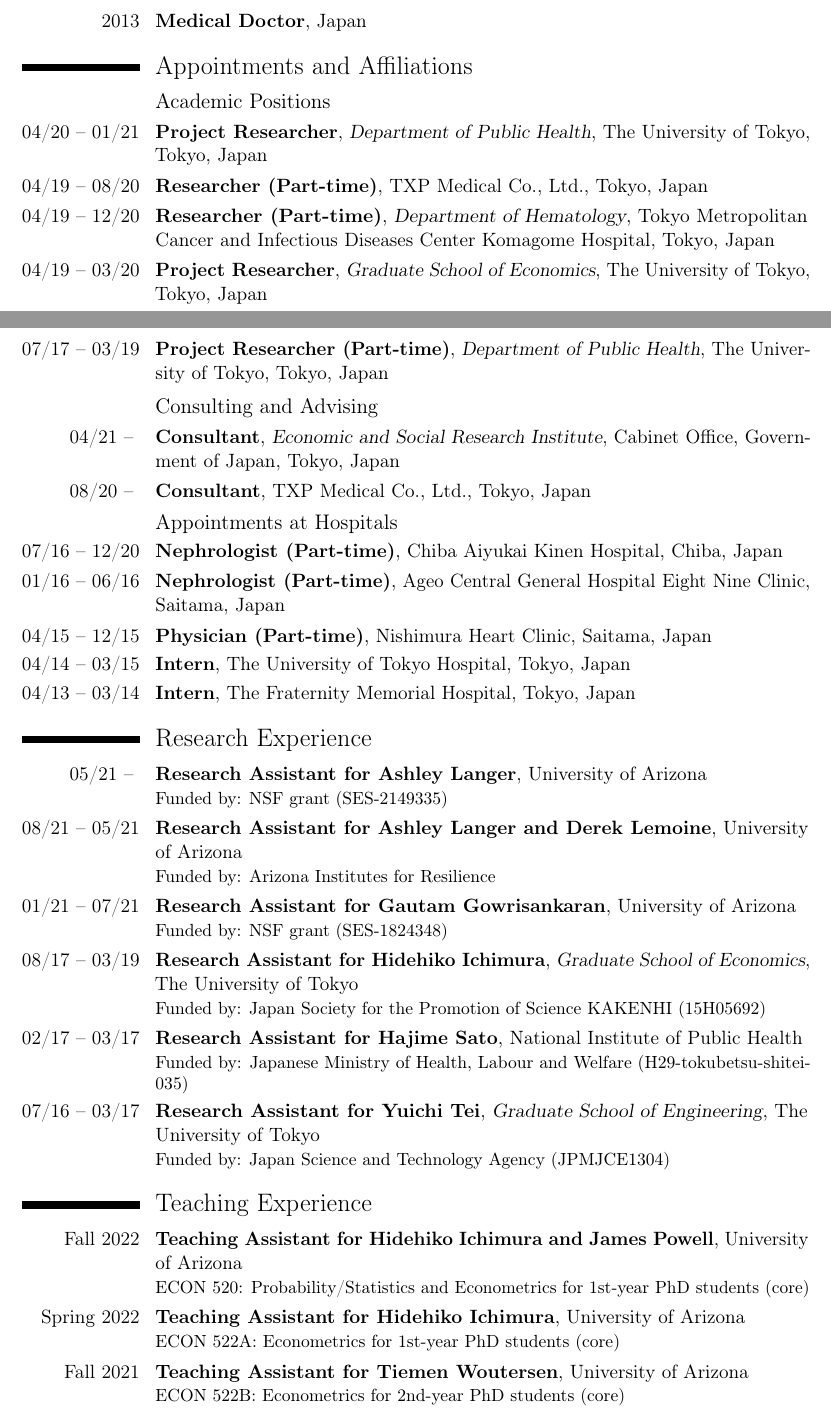
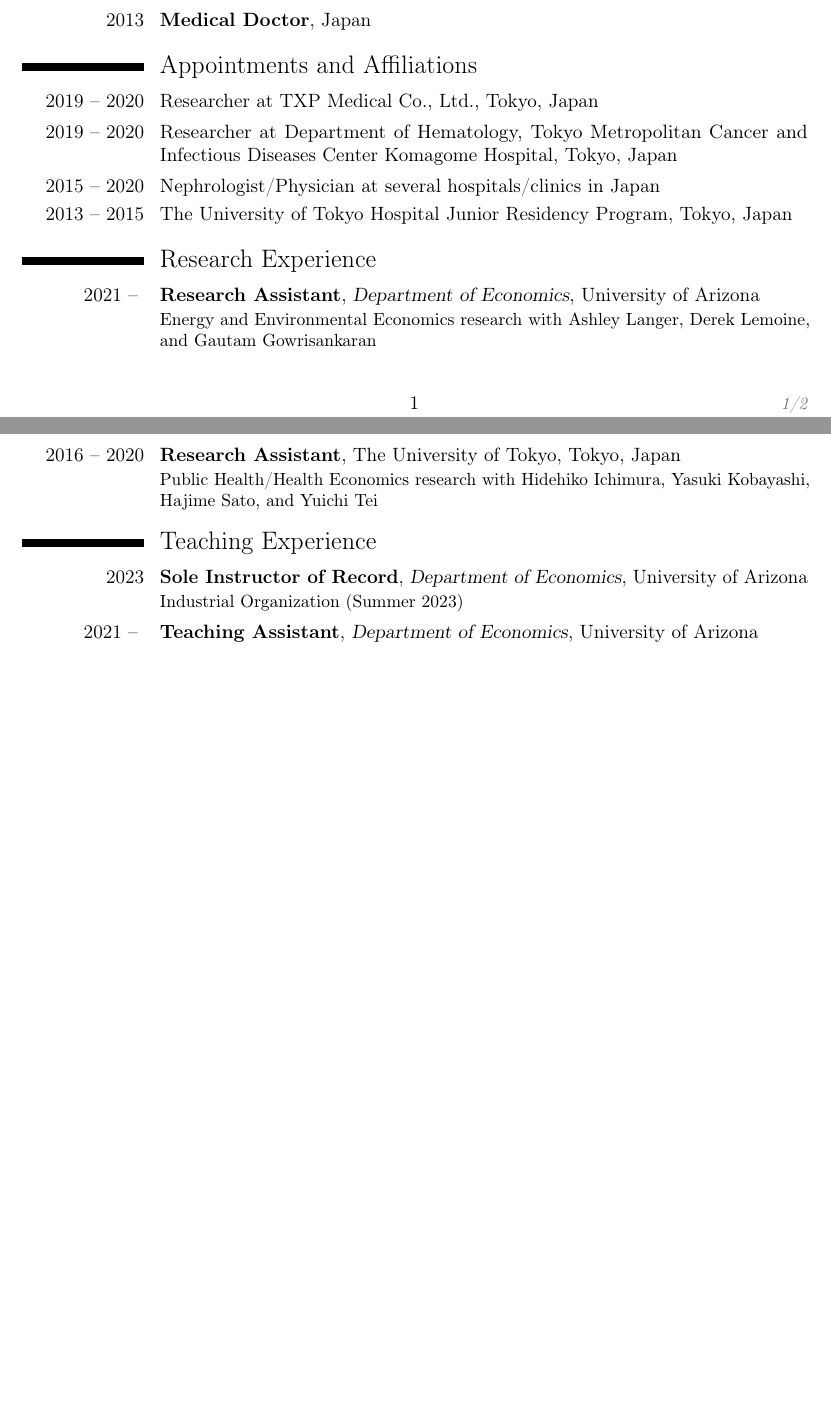
Before and after one commit to harakonan/research-public, a LaTeX CV (CV/CV_KH.tex): two parts of pages 1 and 2 of 4 before the commit and two parts of pages 1 and 2 of 2 after it, joined at a grey line, cut so that both start at the same text, the shorter picture padded with empty space. Compiled offline with pdfLaTeX.

Commit message:
[UPDATE] CV

```diff
--- a/CV/CV_KH.tex
+++ b/CV/CV_KH.tex
@@ -23,7 +23,7 @@
 
 % adjust the page margins
 \usepackage[scale=0.75]{geometry}
-\sethintscolumntowidth{04/19 -- 08/20}
+\sethintscolumntowidth{2024 Expected}
 %\setlength{\hintscolumnwidth}{3cm}                % if you want to change the width of the column with the dates
 %\setlength{\makecvheadnamewidth}{10cm}            % for the 'classic' style, if you want to force the width allocated to your name and avoid line breaks. be careful though, the length is normally calculated to avoid any overlap with your personal info; use this at your own typographical risks...
 
@@ -34,7 +34,7 @@
 \phone[mobile]{+1 (520) 475-9257}                   % optional, remove / comment the line if not wanted; the optional "type" of the phone can be "mobile" (default), "fixed" or "fax"
 \phone[fixed]{+1 (520) 621-6224}
 \phone[fax]{+1 (520) 626-4623}
-\email{harakonan@email.arizona.edu}                               % optional, remove / comment the line if not wanted
+\email{harakonan@arizona.edu}                               % optional, remove / comment the line if not wanted
 %\homepage{www.johndoe.com}                         % optional, remove / comment the line if not wanted
 %\social[linkedin]{john.doe}                        % optional, remove / comment the line if not wanted
 %\social[xing]{john\_doe}                           % optional, remove / comment the line if not wanted
@@ -86,37 +86,50 @@
 
 \section{Appointments and Affiliations}
 
-\subsection{Academic Positions}
-\cventry{04/20 -- 01/21}{Project Researcher}{Department of Public Health}{The University of Tokyo}{Tokyo, Japan}{}
-\cventry{04/19 -- 08/20}{Researcher (Part-time)}{}{TXP Medical Co., Ltd.}{Tokyo, Japan}{}%{I am working on a project to create a framework that enables efficient usage of electronic health records for clinical research purposes. R is used for the project.}
-\cventry{04/19 -- 12/20}{Researcher (Part-time)}{Department of Hematology}{Tokyo Metropolitan Cancer and Infectious Diseases Center Komagome Hospital}{Tokyo, Japan}{}%{I am working with clinical medicine specialists to apply statistical models that have rarely used in the domain but are considered to be useful theoretically to clinical data.}
-\cventry{04/19 -- 03/20}{Project Researcher}{Graduate School of Economics}{The University of Tokyo}{Tokyo, Japan}{}%{I was in charge of management and analysis of highly confidential microdata that covers the entire population in Japan: the Japanese national medical claims data and the Japanese Census data. The data size was up to several terabytes with 40 billion records per table. My main work was to perform a longitudinal linkage of individuals for each data. MySQL, Oracle SQL, R, Python, and Bash were used for the projects.}
-\cventry{07/17 -- 03/19}{Project Researcher (Part-time)}{Department of Public Health}{The University of Tokyo}{Tokyo, Japan}{}%{Using the Japanese national medical claims data, I described the trend in the share of generic drugs for commonly-prescribed medicines from 2009 to 2015, stratified by various demographic groups. Oracle SQL with Oracle Exadata was used for the project.}
+% \subsection{Academic Positions}
+% \cventry{04/20 -- 01/21}{Project Researcher}{Department of Public Health}{The University of Tokyo}{Tokyo, Japan}{}
+\cvitem{2019 -- 2020}{Researcher at TXP Medical Co., Ltd., Tokyo, Japan}
+% \cventry{04/19 -- 08/20}{Researcher (Part-time)}{}{TXP Medical Co., Ltd.}{Tokyo, Japan}{}%{I am working on a project to create a framework that enables efficient usage of electronic health records for clinical research purposes. R is used for the project.}
+\cvitem{2019 -- 2020}{Researcher at Department of Hematology, Tokyo Metropolitan Cancer and Infectious Diseases Center Komagome Hospital, Tokyo, Japan}
+% \cventry{04/19 -- 12/20}{Researcher (Part-time)}{Department of Hematology}{Tokyo Metropolitan Cancer and Infectious Diseases Center Komagome Hospital}{Tokyo, Japan}{}%{I am working with clinical medicine specialists to apply statistical models that have rarely used in the domain but are considered to be useful theoretically to clinical data.}
+% \cventry{04/19 -- 03/20}{Project Researcher}{Graduate School of Economics}{The University of Tokyo}{Tokyo, Japan}{}%{I was in charge of management and analysis of highly confidential microdata that covers the entire population in Japan: the Japanese national medical claims data and the Japanese Census data. The data size was up to several terabytes with 40 billion records per table. My main work was to perform a longitudinal linkage of individuals for each data. MySQL, Oracle SQL, R, Python, and Bash were used for the projects.}
+% \cventry{07/17 -- 03/19}{Project Researcher (Part-time)}{Department of Public Health}{The University of Tokyo}{Tokyo, Japan}{}%{Using the Japanese national medical claims data, I described the trend in the share of generic drugs for commonly-prescribed medicines from 2009 to 2015, stratified by various demographic groups. Oracle SQL with Oracle Exadata was used for the project.}
 
-\subsection{Consulting and Advising}
-\cventry{04/21 -- }{Consultant}{Economic and Social Research Institute}{Cabinet Office, Government of Japan}{Tokyo, Japan}{}
-\cventry{08/20 -- }{Consultant}{}{TXP Medical Co., Ltd.}{Tokyo, Japan}{}
+% \subsection{Consulting and Advising}
+% \cventry{04/21 -- }{Consultant}{Economic and Social Research Institute}{Cabinet Office, Government of Japan}{Tokyo, Japan}{}
+% \cventry{08/20 -- }{Consultant}{}{TXP Medical Co., Ltd.}{Tokyo, Japan}{}
 
-\subsection{Appointments at Hospitals}
-\cventry{07/16 -- 12/20}{Nephrologist (Part-time)}{}{Chiba Aiyukai Kinen Hospital}{Chiba, Japan}{}
-\cventry{01/16 -- 06/16}{Nephrologist (Part-time)}{}{Ageo Central General Hospital Eight Nine Clinic}{Saitama, Japan}{}
-\cventry{04/15 -- 12/15}{Physician (Part-time)}{}{Nishimura Heart Clinic}{Saitama, Japan}{}
-\cventry{04/14 -- 03/15}{Intern}{}{The University of Tokyo Hospital}{Tokyo, Japan}{}
-\cventry{04/13 -- 03/14}{Intern}{}{The Fraternity Memorial Hospital}{Tokyo, Japan}{}
+% \subsection{Appointments at Hospitals}
+\cvitem{2015 -- 2020}{Nephrologist/Physician at several hospitals/clinics in Japan}
+% \cventry{07/16 -- 12/20}{Nephrologist (Part-time)}{}{Chiba Aiyukai Kinen Hospital}{Chiba, Japan}{}
+% \cventry{01/16 -- 06/16}{Nephrologist (Part-time)}{}{Ageo Central General Hospital Eight Nine Clinic}{Saitama, Japan}{}
+% \cventry{04/15 -- 12/15}{Physician (Part-time)}{}{Nishimura Heart Clinic}{Saitama, Japan}{}
+\cvitem{2013 -- 2015}{The University of Tokyo Hospital Junior Residency Program, Tokyo, Japan}
+% \cventry{04/14 -- 03/15}{Intern}{}{The University of Tokyo Hospital}{Tokyo, Japan}{}
+% \cventry{04/13 -- 03/14}{Intern}{}{The Fraternity Memorial Hospital}{Tokyo, Japan}{}
 
 \section{Research Experience}
-\cventry{05/21 -- }{Research Assistant for Ashley Langer}{}{University of Arizona}{}{Funded by: NSF grant (SES-2149335)}
-\cventry{08/21 -- 05/21}{Research Assistant for Ashley Langer and Derek Lemoine}{}{University of Arizona}{}{Funded by: Arizona Institutes for Resilience}
-\cventry{01/21 -- 07/21}{Research Assistant for Gautam Gowrisankaran}{}{University of Arizona}{}{Funded by: NSF grant (SES-1824348)}
-\cventry{08/17 -- 03/19}{Research Assistant for Hidehiko Ichimura}{Graduate School of Economics}{The University of Tokyo}{}{Funded by: Japan Society for the Promotion of Science KAKENHI (15H05692)}%\\I worked on a project to investigate the preventive effects of early consultation on the onset of fatal diseases through the improvement of lifestyle diseases using large-scale medical claims data and annual health checkup data. Microsoft SQL Server and R were used for the project.}
-\cventry{02/17 -- 03/17}{Research Assistant for Hajime Sato}{}{National Institute of Public Health}{}{Funded by: Japanese Ministry of Health, Labour and Welfare (H29-tokubetsu-shitei-035)}%\\I was engaged in the survey and summarization of the current state of clinical research regulations in Japan for the establishment of the clinical research law.}
-\cventry{07/16 -- 03/17}{Research Assistant for Yuichi Tei}{Graduate School of Engineering}{The University of Tokyo}{}{Funded by: Japan Science and Technology Agency (JPMJCE1304)}%\\As a data manager, I worked on anonymization, data cleaning, and data extraction of company labor management systems and annual health checkup data. R was used for the project.}
+\cventry{2021 -- }{Research Assistant}{Department of Economics}{University of Arizona}{}{Energy and Environmental Economics research with Ashley Langer, Derek Lemoine, and Gautam Gowrisankaran}
+% \cventry{05/21 -- }{Research Assistant for Ashley Langer}{}{University of Arizona}{}{Funded by: NSF grant (SES-2149335)}
+% \cventry{08/21 -- 05/21}{Research Assistant for Ashley Langer and Derek Lemoine}{}{University of Arizona}{}{Funded by: Arizona Institutes for Resilience}
+% \cventry{01/21 -- 07/21}{Research Assistant for Gautam Gowrisankaran}{}{University of Arizona}{}{Funded by: NSF grant (SES-1824348)}
+\cventry{2016 -- 2020}{Research Assistant}{}{The University of Tokyo}{Tokyo, Japan}{Public Health/Health Economics research with Hidehiko Ichimura, Yasuki Kobayashi, Hajime Sato, and Yuichi Tei}
+% \cventry{08/17 -- 03/19}{Research Assistant for Hidehiko Ichimura}{Graduate School of Economics}{The University of Tokyo}{}{Funded by: Japan Society for the Promotion of Science KAKENHI (15H05692)}%\\I worked on a project to investigate the preventive effects of early consultation on the onset of fatal diseases through the improvement of lifestyle diseases using large-scale medical claims data and annual health checkup data. Microsoft SQL Server and R were used for the project.}
+% \cventry{02/17 -- 03/17}{Research Assistant for Hajime Sato}{}{National Institute of Public Health}{}{Funded by: Japanese Ministry of Health, Labour and Welfare (H29-tokubetsu-shitei-035)}%\\I was engaged in the survey and summarization of the current state of clinical research regulations in Japan for the establishment of the clinical research law.}
+% \cventry{07/16 -- 03/17}{Research Assistant for Yuichi Tei}{Graduate School of Engineering}{The University of Tokyo}{}{Funded by: Japan Science and Technology Agency (JPMJCE1304)}%\\As a data manager, I worked on anonymization, data cleaning, and data extraction of company labor management systems and annual health checkup data. R was used for the project.}
 
 \section{Teaching Experience}
-\cventry{Fall 2022}{Teaching Assistant for Hidehiko Ichimura and James Powell}{}{University of Arizona}{}{ECON 520: Probability/Statistics and Econometrics for 1st-year PhD students (core)}
-\cventry{Spring 2022}{Teaching Assistant for Hidehiko Ichimura}{}{University of Arizona}{}{ECON 522A: Econometrics for 1st-year PhD students (core)}
-\cventry{Fall 2021}{Teaching Assistant for Tiemen Woutersen}{}{University of Arizona}{}{ECON 522B: Econometrics for 2nd-year PhD students (core)}
-\cventry{Spring 2021}{Teaching Assistant for Juan Pantano}{}{University of Arizona}{}{ECON 422: Health Economics for advanced undergraduate students}
+% sole instructor of record
+\cventry{2023}{Sole Instructor of Record}{Department of Economics}{University of Arizona}{}{Industrial Organization (Summer 2023)}
+\cventry{2021 -- }{Teaching Assistant}{Department of Economics}{University of Arizona}{}{
+Intermediate Microeconomics (Fall 2023)\\
+PhD Econometrics (Fall 2021, Spring 2022, Fall 2022, Spring 2023)\\
+Health Economics (Spring 2021)
+}
+% \cventry{Fall 2022}{Teaching Assistant for Hidehiko Ichimura and James Powell}{}{University of Arizona}{}{ECON 520: Probability/Statistics and Econometrics for 1st-year PhD students (core)}
+% \cventry{Spring 2022}{Teaching Assistant for Hidehiko Ichimura}{}{University of Arizona}{}{ECON 522A: Econometrics for 1st-year PhD students (core)}
+% \cventry{Fall 2021}{Teaching Assistant for Tiemen Woutersen}{}{University of Arizona}{}{ECON 522B: Econometrics for 2nd-year PhD students (core)}
+% \cventry{Spring 2021}{Teaching Assistant for Juan Pantano}{}{University of Arizona}{}{ECON 422: Health Economics for advanced undergraduate students}
 
 
 \section{Honors and Awards}
```
Also changed, not shown: CV/CV_KH.pdf, CV/CV_KH.tex (27 more changed lines).
